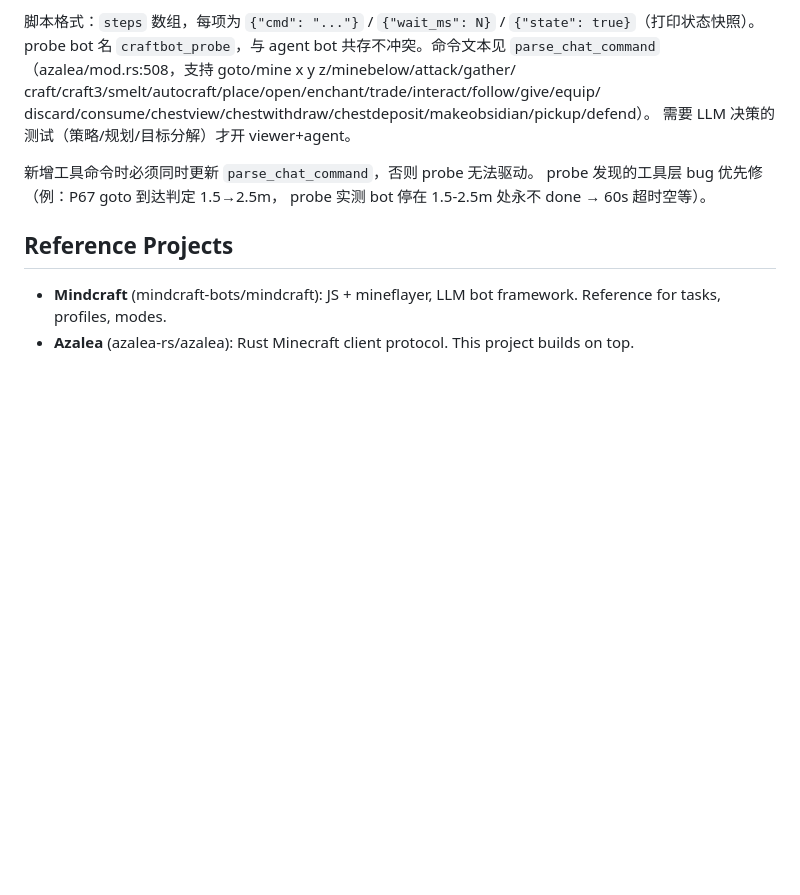
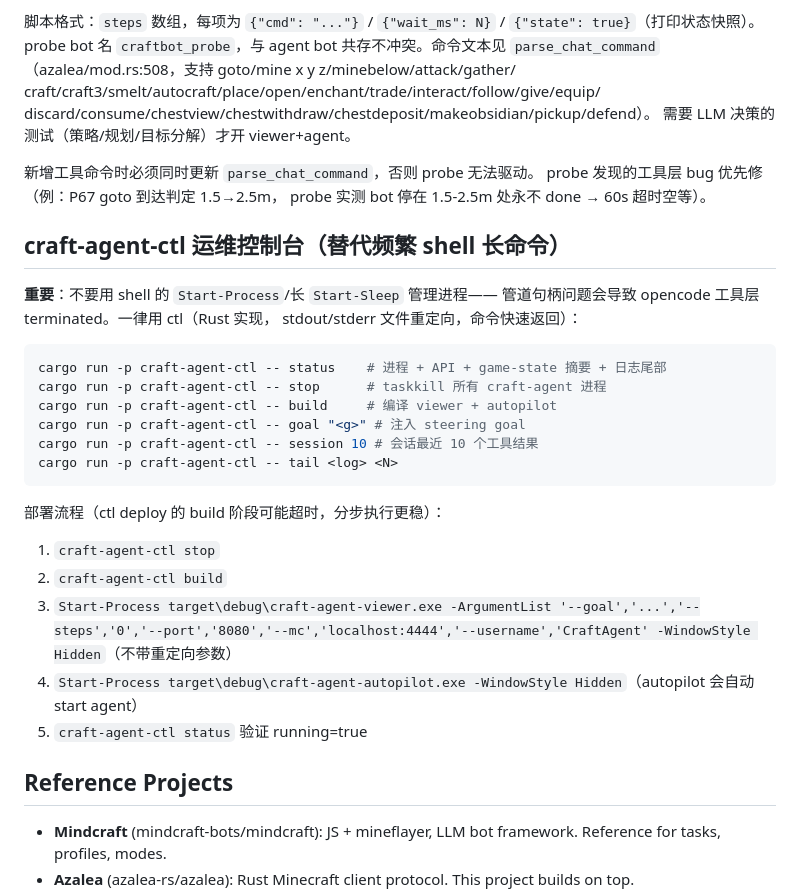
Before and after one commit to XJungit/seeker-craft, a Markdown page: AGENTS.md, the part around the change. Drawn GitHub-style; blank space fills up the shorter version.

Commit message:
docs: AGENTS.md craft-agent-ctl section - ops console workflow

````diff
--- a/AGENTS.md
+++ b/AGENTS.md
@@ -295,6 +295,28 @@ discard/consume/chestview/chestwithdraw/chestdeposit/makeobsidian/pickup/defend
 probe 发现的工具层 bug 优先修（例：P67 goto 到达判定 1.5→2.5m，
 probe 实测 bot 停在 1.5-2.5m 处永不 done → 60s 超时空等）。
 
+## craft-agent-ctl 运维控制台（替代频繁 shell 长命令）
+
+**重要**：不要用 shell 的 `Start-Process`/长 `Start-Sleep` 管理进程——
+管道句柄问题会导致 opencode 工具层 terminated。一律用 ctl（Rust 实现，
+stdout/stderr 文件重定向，命令快速返回）：
+
+```bash
+cargo run -p craft-agent-ctl -- status    # 进程 + API + game-state 摘要 + 日志尾部
+cargo run -p craft-agent-ctl -- stop      # taskkill 所有 craft-agent 进程
+cargo run -p craft-agent-ctl -- build     # 编译 viewer + autopilot
+cargo run -p craft-agent-ctl -- goal "<g>" # 注入 steering goal
+cargo run -p craft-agent-ctl -- session 10 # 会话最近 10 个工具结果
+cargo run -p craft-agent-ctl -- tail <log> <N>
+```
+
+部署流程（ctl deploy 的 build 阶段可能超时，分步执行更稳）：
+1. `craft-agent-ctl stop`
+2. `craft-agent-ctl build`
+3. `Start-Process target\debug\craft-agent-viewer.exe -ArgumentList '--goal','...','--steps','0','--port','8080','--mc','localhost:4444','--username','CraftAgent' -WindowStyle Hidden`（不带重定向参数）
+4. `Start-Process target\debug\craft-agent-autopilot.exe -WindowStyle Hidden`（autopilot 会自动 start agent）
+5. `craft-agent-ctl status` 验证 running=true
+
 ## Reference Projects
 
 - **Mindcraft** (mindcraft-bots/mindcraft): JS + mineflayer, LLM bot framework. Reference for tasks, profiles, modes.
````
